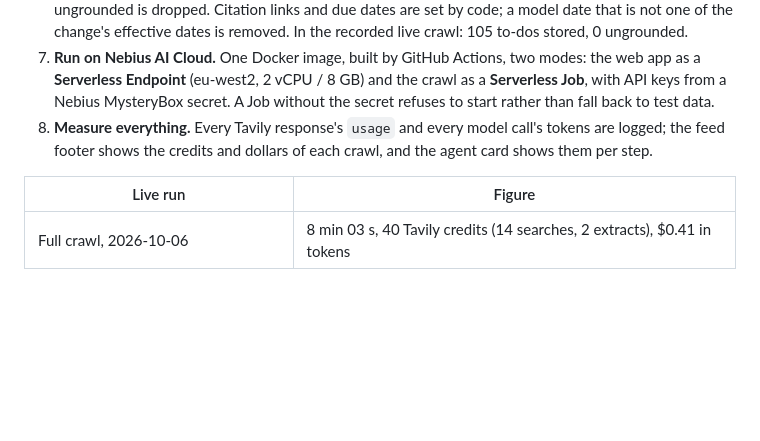
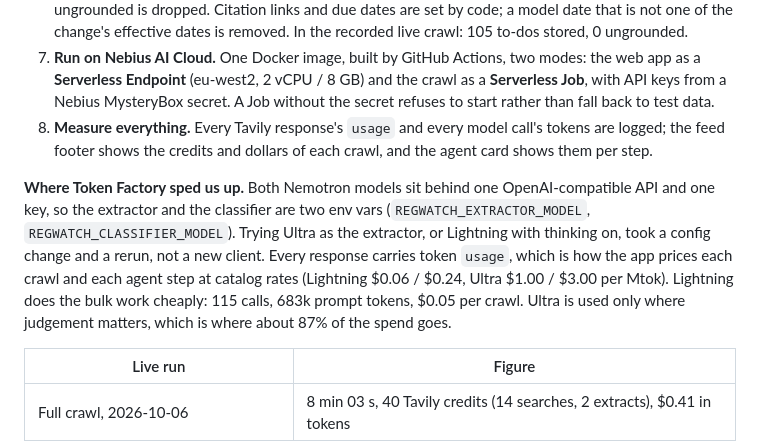
Before and after one commit to moiz-lakkadkutta/regwatch, a Markdown page: docs/devpost.md, the part around one of its changes. Drawn GitHub-style; blank space fills up the shorter version.

```diff
--- a/docs/devpost.md
+++ b/docs/devpost.md
@@ -84,6 +84,14 @@ pages: 13 apply, 16 don't, 4 unclear, 51 to-dos, each with its quote and source.
 8. **Measure everything.** Every Tavily response's `usage` and every model call's tokens are logged; the feed
    footer shows the credits and dollars of each crawl, and the agent card shows them per step.
 
+**Where Token Factory sped us up.** Both Nemotron models sit behind one OpenAI-compatible API and one key, so
+the extractor and the classifier are two env vars (`REGWATCH_EXTRACTOR_MODEL`, `REGWATCH_CLASSIFIER_MODEL`). Trying
+Ultra as the extractor, or Lightning with thinking on, took a config change and a rerun, not a new client. Every
+response carries token `usage`, which is how the app prices each crawl and each agent step at catalog rates
+(Lightning $0.06 / $0.24, Ultra $1.00 / $3.00 per Mtok). Lightning does the bulk work cheaply: 115 calls, 683k
+prompt tokens, $0.05 per crawl. Ultra is used only where judgement matters, which is where about 87% of the spend
+goes.
+
 | Live run | Figure |
 |---|---|
 | Full crawl, 2026-10-06 | 8 min 03 s, 40 Tavily credits (14 searches, 2 extracts), $0.41 in tokens |
```
Also changed, not shown: other parts of docs/devpost.md (+47 -0 lines).
